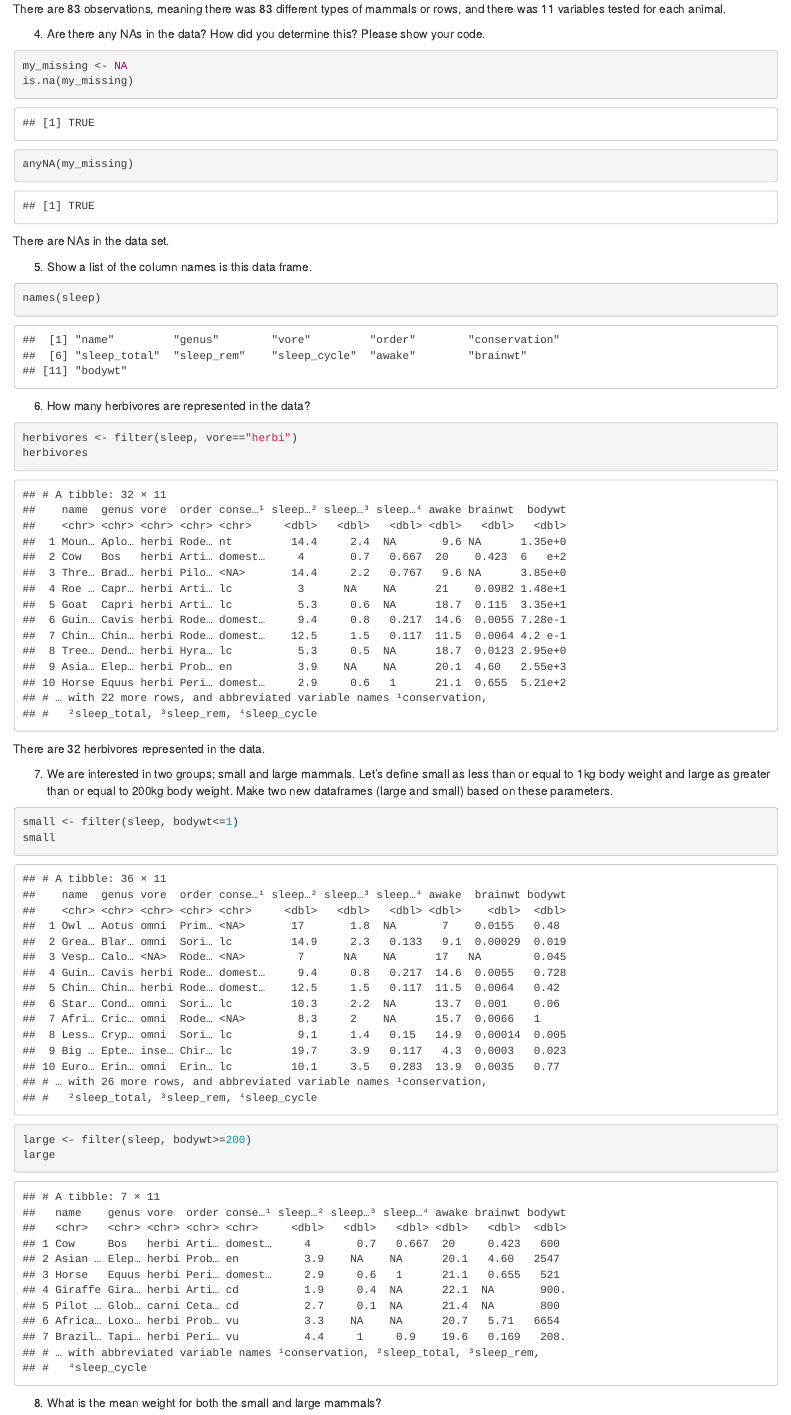
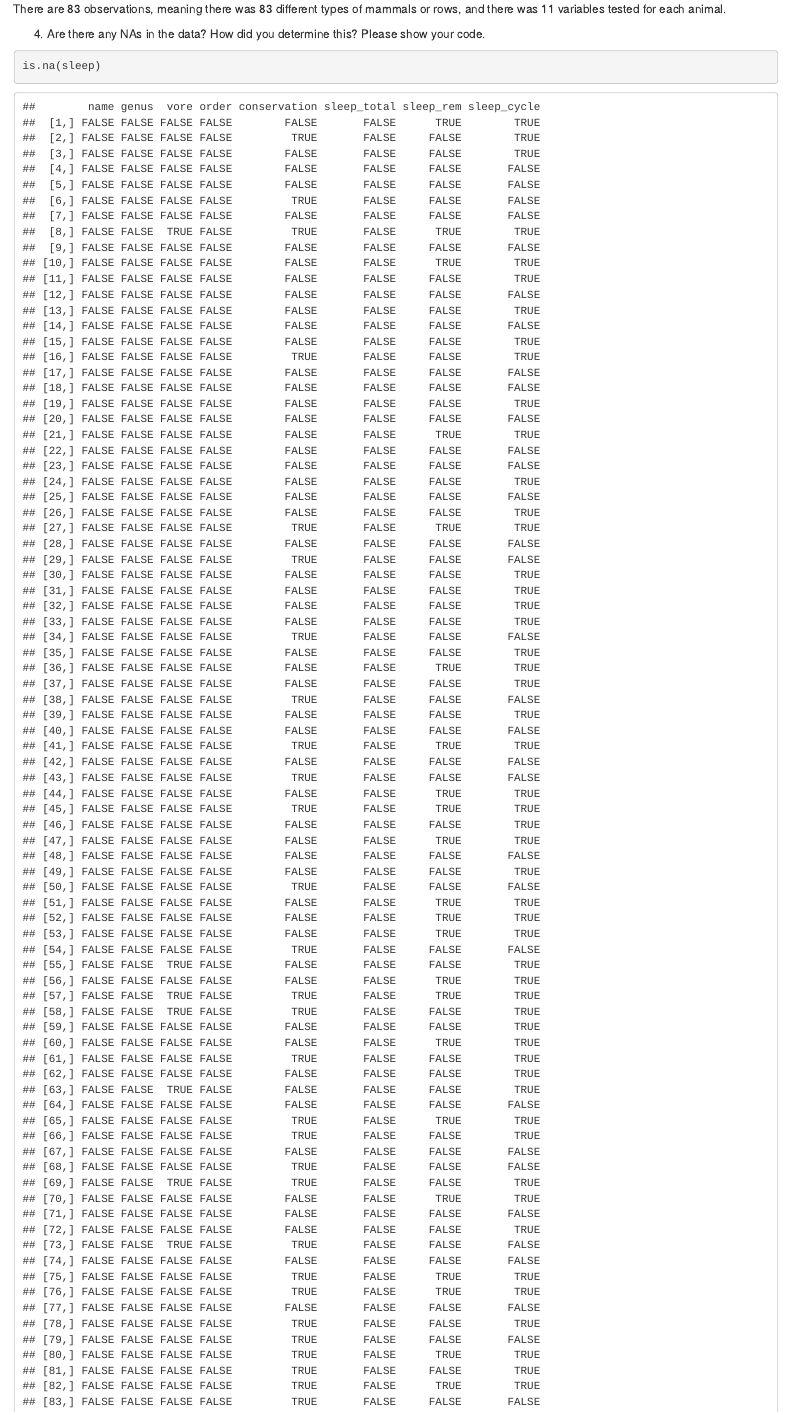
Before and after one commit to Lcabiling/BIS15W2023_lcabiling, an R Markdown document (lab3/Lab 3 Hw/lab3_hw.Rmd): the page in a window 1100 px wide, from 1130 px down. The pictures show the output file lab3/Lab 3 Hw/lab3_hw.html that the author committed with the source, opened offline.

Commit message:
Lab 3 Hw

````diff
--- a/lab3/Lab 3 Hw/lab3_hw.Rmd
+++ b/lab3/Lab 3 Hw/lab3_hw.Rmd
@@ -38,9 +38,8 @@ There are 83 observations, meaning there was 83 different types of mammals or ro
 
 4. Are there any NAs in the data? How did you determine this? Please show your code.
 ```{r}
-my_missing <- NA
-is.na(my_missing)
-anyNA(my_missing)
+is.na(sleep)
+anyNA(sleep)
 ```
 There are NAs in the data set.
 
````
Also changed, not shown: lab3/Lab 3 Hw/.RData (added), lab3/Lab 3 Hw/lab3_hw.html, lab3/Lab 3 Hw/lab3_hw.md, 1 other file.
